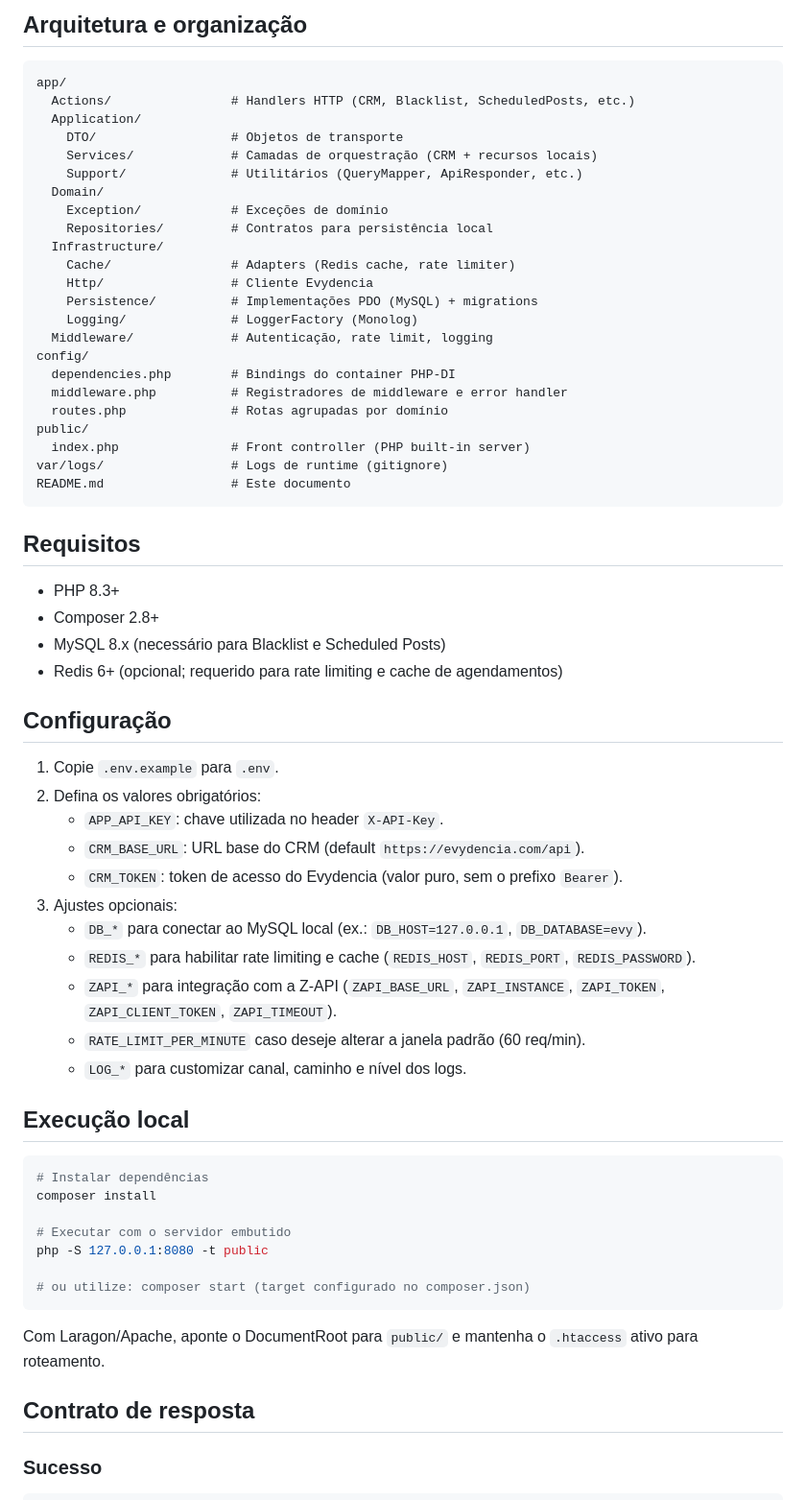
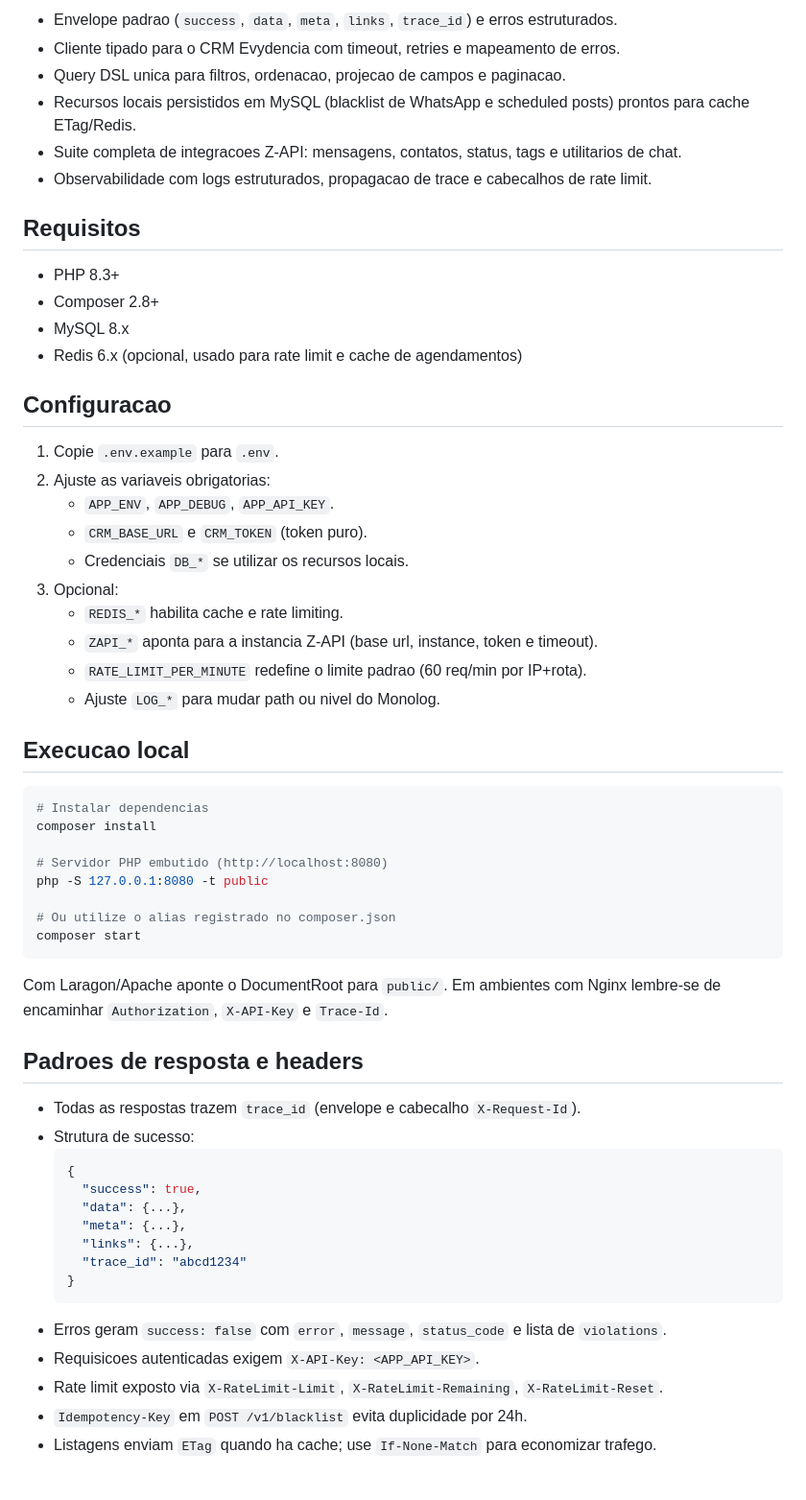
Before and after one commit to hypeneural/evydencia-api-crm, a Markdown page: README.md, the part around one of its changes. Shown at 96% size. Drawn GitHub-style.

````diff
--- a/README.md
+++ b/README.md
@@ -42,67 +34,61 @@ API REST construída com Slim 4 e PHP-DI que expõe um conjunto de integrações
-## Arquitetura e organização
-
-```
-app/
-  Actions/                # Handlers HTTP (CRM, Blacklist, ScheduledPosts, etc.)
-  Application/
-    DTO/                  # Objetos de transporte
-    Services/             # Camadas de orquestração (CRM + recursos locais)
-    Support/              # Utilitários (QueryMapper, ApiResponder, etc.)
-  Domain/
-    Exception/            # Exceções de domínio
-    Repositories/         # Contratos para persistência local
-  Infrastructure/
-    Cache/                # Adapters (Redis cache, rate limiter)
-    Http/                 # Cliente Evydencia
-    Persistence/          # Implementações PDO (MySQL) + migrations
-    Logging/              # LoggerFactory (Monolog)
-  Middleware/             # Autenticação, rate limit, logging
-config/
-  dependencies.php        # Bindings do container PHP-DI
-  middleware.php          # Registradores de middleware e error handler
-  routes.php              # Rotas agrupadas por domínio
-public/
-  index.php               # Front controller (PHP built-in server)
-var/logs/                 # Logs de runtime (gitignore)
-README.md                 # Este documento
-```
+- Envelope padrao (`success`, `data`, `meta`, `links`, `trace_id`) e erros estruturados.
+- Cliente tipado para o CRM Evydencia com timeout, retries e mapeamento de erros.
+- Query DSL unica para filtros, ordenacao, projecao de campos e paginacao.
+- Recursos locais persistidos em MySQL (blacklist de WhatsApp e scheduled posts) prontos para cache ETag/Redis.
+- Suite completa de integracoes Z-API: mensagens, contatos, status, tags e utilitarios de chat.
+- Observabilidade com logs estruturados, propagacao de trace e cabecalhos de rate limit.
 
 ## Requisitos
 
 - PHP 8.3+
 - Composer 2.8+
-- MySQL 8.x (necessário para Blacklist e Scheduled Posts)
-- Redis 6+ (opcional; requerido para rate limiting e cache de agendamentos)
+- MySQL 8.x
+- Redis 6.x (opcional, usado para rate limit e cache de agendamentos)
 
-## Configuração
+## Configuracao
 
 1. Copie `.env.example` para `.env`.
-2. Defina os valores obrigatórios:
-   - `APP_API_KEY`: chave utilizada no header `X-API-Key`.
-   - `CRM_BASE_URL`: URL base do CRM (default `https://evydencia.com/api`).
-   - `CRM_TOKEN`: token de acesso do Evydencia (valor puro, sem o prefixo `Bearer`).
-3. Ajustes opcionais:
-   - `DB_*` para conectar ao MySQL local (ex.: `DB_HOST=127.0.0.1`, `DB_DATABASE=evy`).
-   - `REDIS_*` para habilitar rate limiting e cache (`REDIS_HOST`, `REDIS_PORT`, `REDIS_PASSWORD`).
-   - `ZAPI_*` para integração com a Z-API (`ZAPI_BASE_URL`, `ZAPI_INSTANCE`, `ZAPI_TOKEN`, `ZAPI_CLIENT_TOKEN`, `ZAPI_TIMEOUT`).
-   - `RATE_LIMIT_PER_MINUTE` caso deseje alterar a janela padrão (60 req/min).
-   - `LOG_*` para customizar canal, caminho e nível dos logs.
+2. Ajuste as variaveis obrigatorias:
+   - `APP_ENV`, `APP_DEBUG`, `APP_API_KEY`.
+   - `CRM_BASE_URL` e `CRM_TOKEN` (token puro).
+   - Credenciais `DB_*` se utilizar os recursos locais.
+3. Opcional:
+   - `REDIS_*` habilita cache e rate limiting.
+   - `ZAPI_*` aponta para a instancia Z-API (base url, instance, token e timeout).
+   - `RATE_LIMIT_PER_MINUTE` redefine o limite padrao (60 req/min por IP+rota).
+   - Ajuste `LOG_*` para mudar path ou nivel do Monolog.
 
-## Execução local
+## Execucao local
 
 ```bash
-# Instalar dependências
+# Instalar dependencias
 composer install
 
-# Executar com o servidor embutido
+# Servidor PHP embutido (http://localhost:8080)
 php -S 127.0.0.1:8080 -t public
 
-# ou utilize: composer start (target configurado no composer.json)
+# Ou utilize o alias registrado no composer.json
+composer start
 ```
 
-Com Laragon/Apache, aponte o DocumentRoot para `public/` e mantenha o `.htaccess` ativo para roteamento.
+Com Laragon/Apache aponte o DocumentRoot para `public/`. Em ambientes com Nginx lembre-se de encaminhar `Authorization`, `X-API-Key` e `Trace-Id`.
 
-## Contrato de resposta
+## Padroes de resposta e headers
 
-### Sucesso
+- Todas as respostas trazem `trace_id` (envelope e cabecalho `X-Request-Id`).
+- Strutura de sucesso:
+  ```json
+  {
+    "success": true,
+    "data": {...},
+    "meta": {...},
+    "links": {...},
+    "trace_id": "abcd1234"
+  }
+  ```
+- Erros geram `success: false` com `error`, `message`, `status_code` e lista de `violations`.
+- Requisicoes autenticadas exigem `X-API-Key: <APP_API_KEY>`.
+- Rate limit exposto via `X-RateLimit-Limit`, `X-RateLimit-Remaining`, `X-RateLimit-Reset`.
+- `Idempotency-Key` em `POST /v1/blacklist` evita duplicidade por 24h.
+- Listagens enviam `ETag` quando ha cache; use `If-None-Match` para economizar trafego.
 
````
Also changed, not shown: other parts of README.md (+193 -353 lines).
